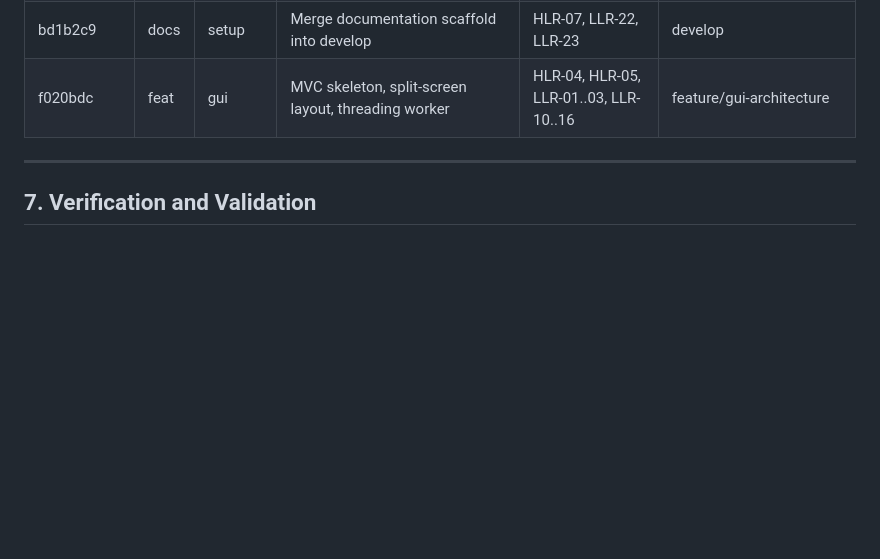
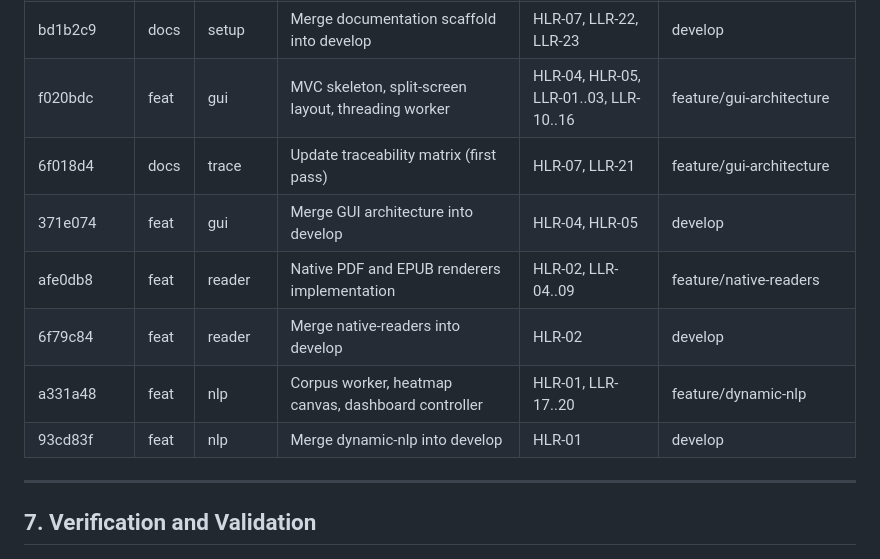
Before and after one commit to DantesAsterion/FrenchBooks, a Markdown page: Requirements.md, the part around the change. Drawn GitHub-style; blank space fills up the shorter version.

Commit message:
docs(trace): complete traceability matrix through all feature merges [HLR-07 LLR-21]

```diff
--- a/Requirements.md
+++ b/Requirements.md
@@ -338,6 +338,12 @@ required by DO-178C Section 11 (Software Configuration Management).
 | caf0b66 | docs | setup | Add Recreate.md and Documentation.tex scaffold | HLR-07, LLR-22, LLR-23 | feature/documentation-setup |
 | bd1b2c9 | docs | setup | Merge documentation scaffold into develop | HLR-07, LLR-22, LLR-23 | develop |
 | f020bdc | feat | gui | MVC skeleton, split-screen layout, threading worker | HLR-04, HLR-05, LLR-01..03, LLR-10..16 | feature/gui-architecture |
+| 6f018d4 | docs | trace | Update traceability matrix (first pass) | HLR-07, LLR-21 | feature/gui-architecture |
+| 371e074 | feat | gui | Merge GUI architecture into develop | HLR-04, HLR-05 | develop |
+| afe0db8 | feat | reader | Native PDF and EPUB renderers implementation | HLR-02, LLR-04..09 | feature/native-readers |
+| 6f79c84 | feat | reader | Merge native-readers into develop | HLR-02 | develop |
+| a331a48 | feat | nlp | Corpus worker, heatmap canvas, dashboard controller | HLR-01, LLR-17..20 | feature/dynamic-nlp |
+| 93cd83f | feat | nlp | Merge dynamic-nlp into develop | HLR-01 | develop |
 
 ---
 
```
